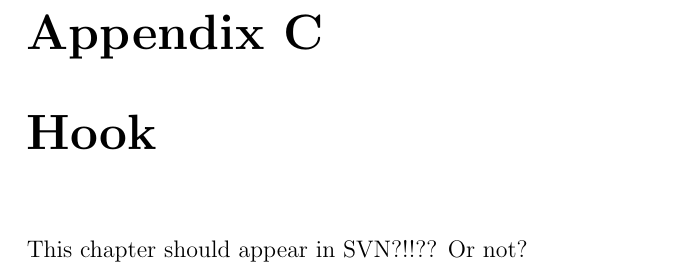
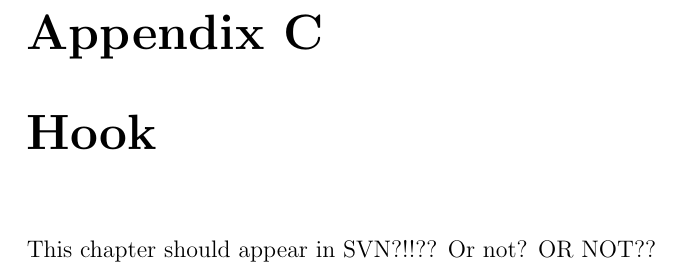
Before and after one commit to tutchek/bsc_thesis, a LaTeX thesis (bc_prototype.tex): part of page 13 of 14, cut so that both start at the same text. Compiled offline with pdfLaTeX; the source files are stored in an older character set and shown here as Unicode.

Commit message:
hook
git-svn-id: https://obchod.sunnysoft.dev/svn/tulacekm/bc_thesis@103 40b8064c-db18-974a-a49b-86e497196d76

```diff
--- a/bc_prototype.tex
+++ b/bc_prototype.tex
@@ -188,7 +188,7 @@ Since there are no results therefore there are not result. Wait for it.
 \chapter{List of solvers}
 \chapter{SRQ in tested solvers}
 \chapter{Hook}
-This chapter should appear in SVN?!!?? Or not?
+This chapter should appear in SVN?!!?? Or not? OR NOT??
 
 %%% Seznam literatury
 %%%
```
